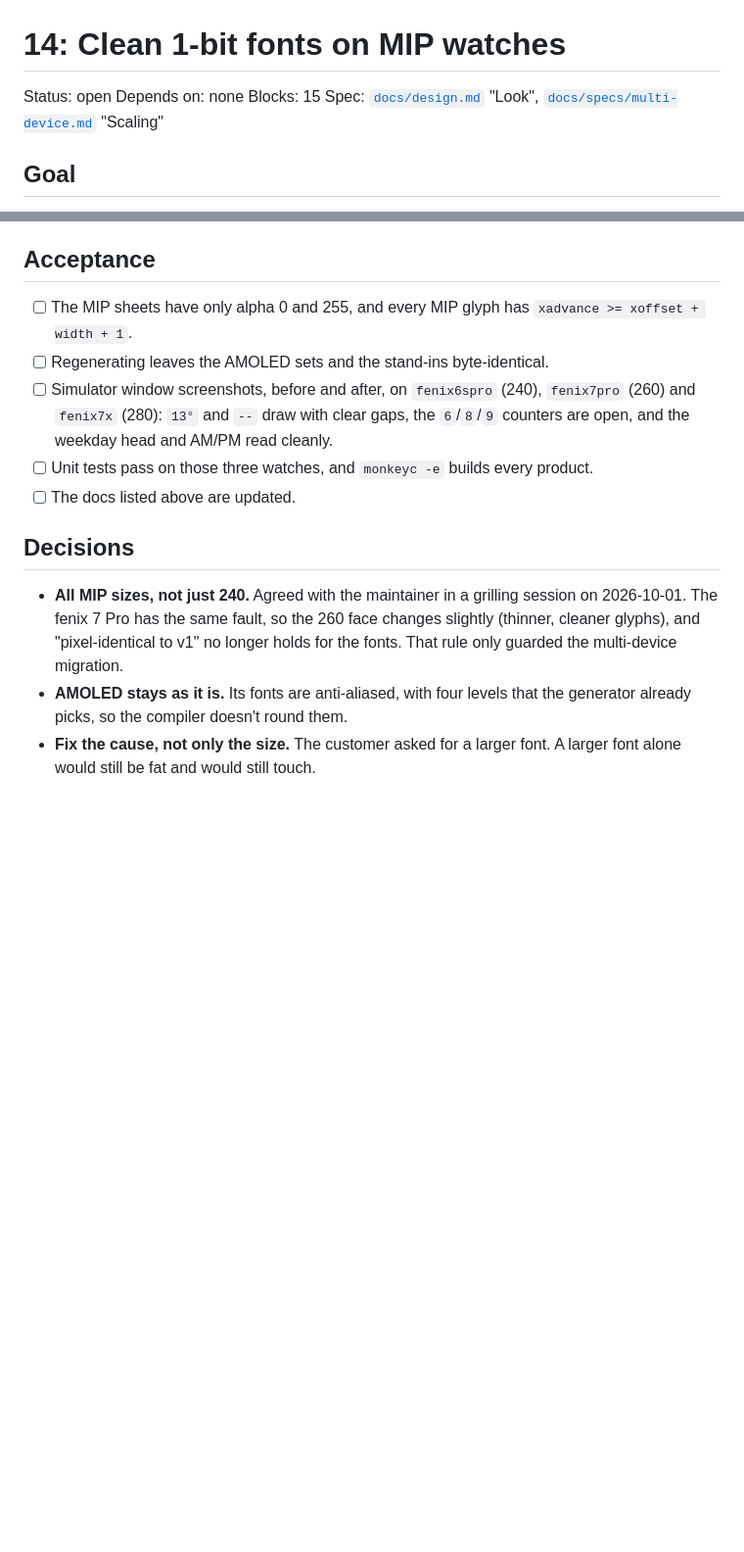
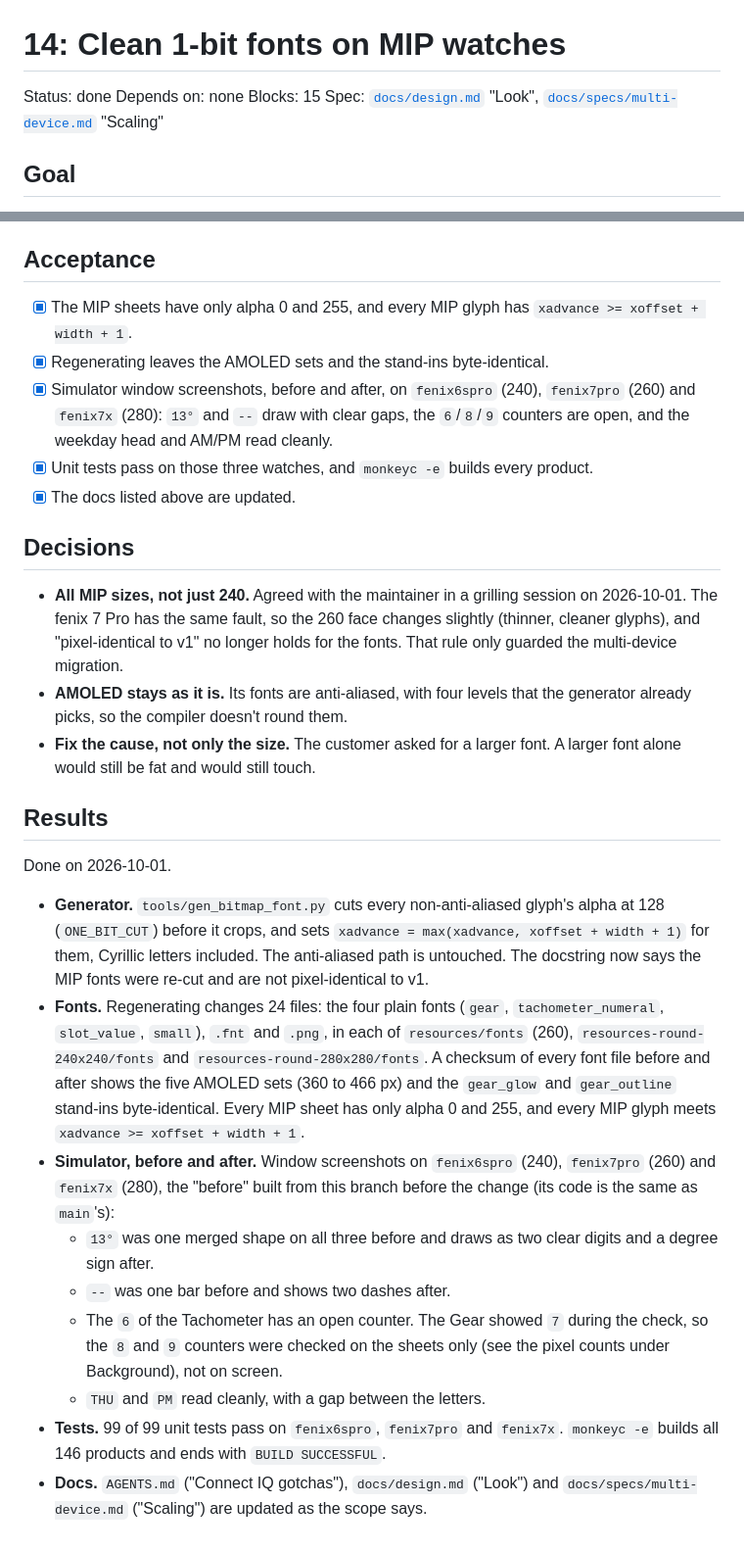
Before and after one commit to crankshift/garmin-tahometer-watchface, a Markdown page: docs/tickets/14-clean-mip-fonts.md, 2 parts joined by grey strips. Shown at 98% size. GitHub-like rendering; blank space fills up the shorter version.

Commit message:
docs(tickets): record results of ticket 14 and mark it done

```diff
--- a/docs/tickets/14-clean-mip-fonts.md
+++ b/docs/tickets/14-clean-mip-fonts.md
@@ -1,6 +1,6 @@
 # 14: Clean 1-bit fonts on MIP watches
 
-Status: open
+Status: done
 Depends on: none
 Blocks: 15
 Spec: [`docs/design.md`](../design.md) "Look", [`docs/specs/multi-device.md`](../specs/multi-device.md) "Scaling"
@@ -39,14 +39,28 @@ To reproduce the "before" state for prod 0.3.0 and earlier, copy `manifest.xml`
 
 ## Acceptance
 
-- [ ] The MIP sheets have only alpha 0 and 255, and every MIP glyph has `xadvance >= xoffset + width + 1`.
-- [ ] Regenerating leaves the AMOLED sets and the stand-ins byte-identical.
-- [ ] Simulator window screenshots, before and after, on `fenix6spro` (240), `fenix7pro` (260) and `fenix7x` (280): `13°` and `--` draw with clear gaps, the `6`/`8`/`9` counters are open, and the weekday head and AM/PM read cleanly.
-- [ ] Unit tests pass on those three watches, and `monkeyc -e` builds every product.
-- [ ] The docs listed above are updated.
+- [x] The MIP sheets have only alpha 0 and 255, and every MIP glyph has `xadvance >= xoffset + width + 1`.
+- [x] Regenerating leaves the AMOLED sets and the stand-ins byte-identical.
+- [x] Simulator window screenshots, before and after, on `fenix6spro` (240), `fenix7pro` (260) and `fenix7x` (280): `13°` and `--` draw with clear gaps, the `6`/`8`/`9` counters are open, and the weekday head and AM/PM read cleanly.
+- [x] Unit tests pass on those three watches, and `monkeyc -e` builds every product.
+- [x] The docs listed above are updated.
 
 ## Decisions
 
 - **All MIP sizes, not just 240.** Agreed with the maintainer in a grilling session on 2026-10-01. The fenix 7 Pro has the same fault, so the 260 face changes slightly (thinner, cleaner glyphs), and "pixel-identical to v1" no longer holds for the fonts. That rule only guarded the multi-device migration.
 - **AMOLED stays as it is.** Its fonts are anti-aliased, with four levels that the generator already picks, so the compiler doesn't round them.
 - **Fix the cause, not only the size.** The customer asked for a larger font. A larger font alone would still be fat and would still touch.
+
+## Results
+
+Done on 2026-10-01.
+
+- **Generator.** `tools/gen_bitmap_font.py` cuts every non-anti-aliased glyph's alpha at 128 (`ONE_BIT_CUT`) before it crops, and sets `xadvance = max(xadvance, xoffset + width + 1)` for them, Cyrillic letters included. The anti-aliased path is untouched. The docstring now says the MIP fonts were re-cut and are not pixel-identical to v1.
+- **Fonts.** Regenerating changes 24 files: the four plain fonts (`gear`, `tachometer_numeral`, `slot_value`, `small`), `.fnt` and `.png`, in each of `resources/fonts` (260), `resources-round-240x240/fonts` and `resources-round-280x280/fonts`. A checksum of every font file before and after shows the five AMOLED sets (360 to 466 px) and the `gear_glow` and `gear_outline` stand-ins byte-identical. Every MIP sheet has only alpha 0 and 255, and every MIP glyph meets `xadvance >= xoffset + width + 1`.
+- **Simulator, before and after.** Window screenshots on `fenix6spro` (240), `fenix7pro` (260) and `fenix7x` (280), the "before" built from this branch before the change (its code is the same as `main`'s):
+  - `13°` was one merged shape on all three before and draws as two clear digits and a degree sign after.
+  - `--` was one bar before and shows two dashes after.
+  - The `6` of the Tachometer has an open counter. The Gear showed `7` during the check, so the `8` and `9` counters were checked on the sheets only (see the pixel counts under Background), not on screen.
+  - `THU` and `PM` read cleanly, with a gap between the letters.
+- **Tests.** 99 of 99 unit tests pass on `fenix6spro`, `fenix7pro` and `fenix7x`. `monkeyc -e` builds all 146 products and ends with `BUILD SUCCESSFUL`.
+- **Docs.** `AGENTS.md` ("Connect IQ gotchas"), `docs/design.md` ("Look") and `docs/specs/multi-device.md` ("Scaling") are updated as the scope says.
```
